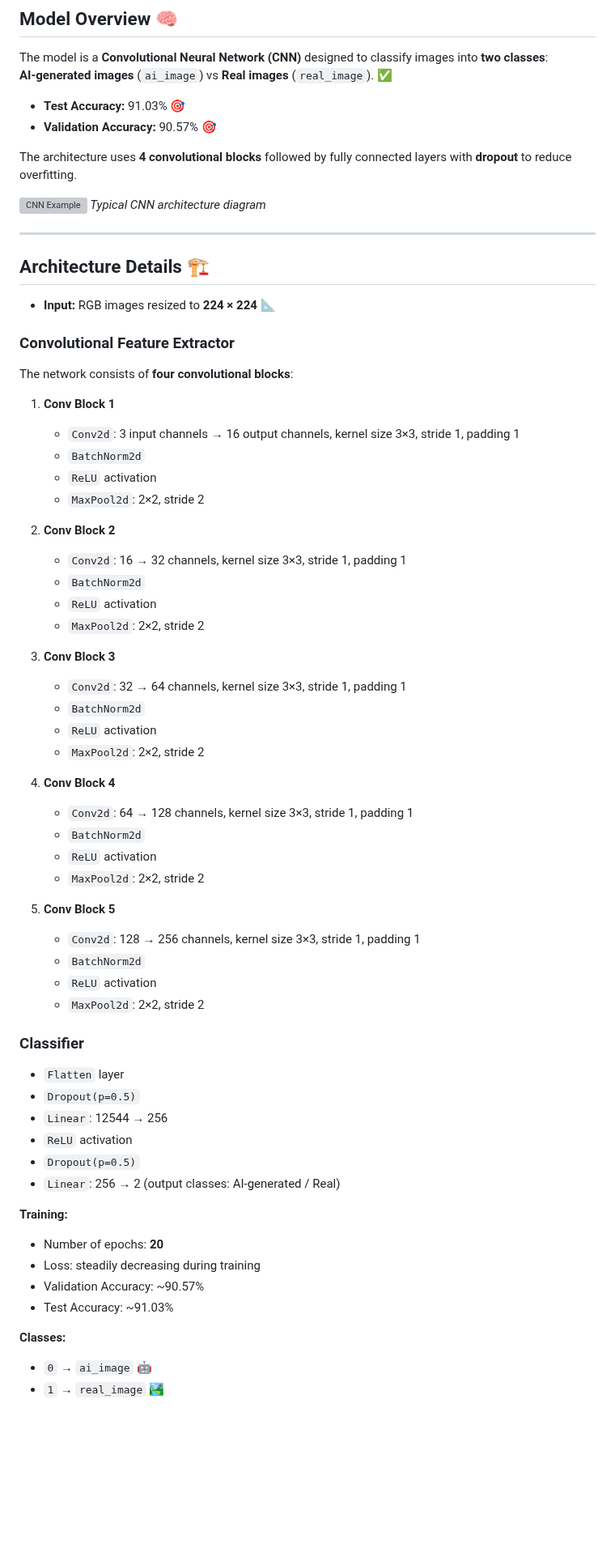
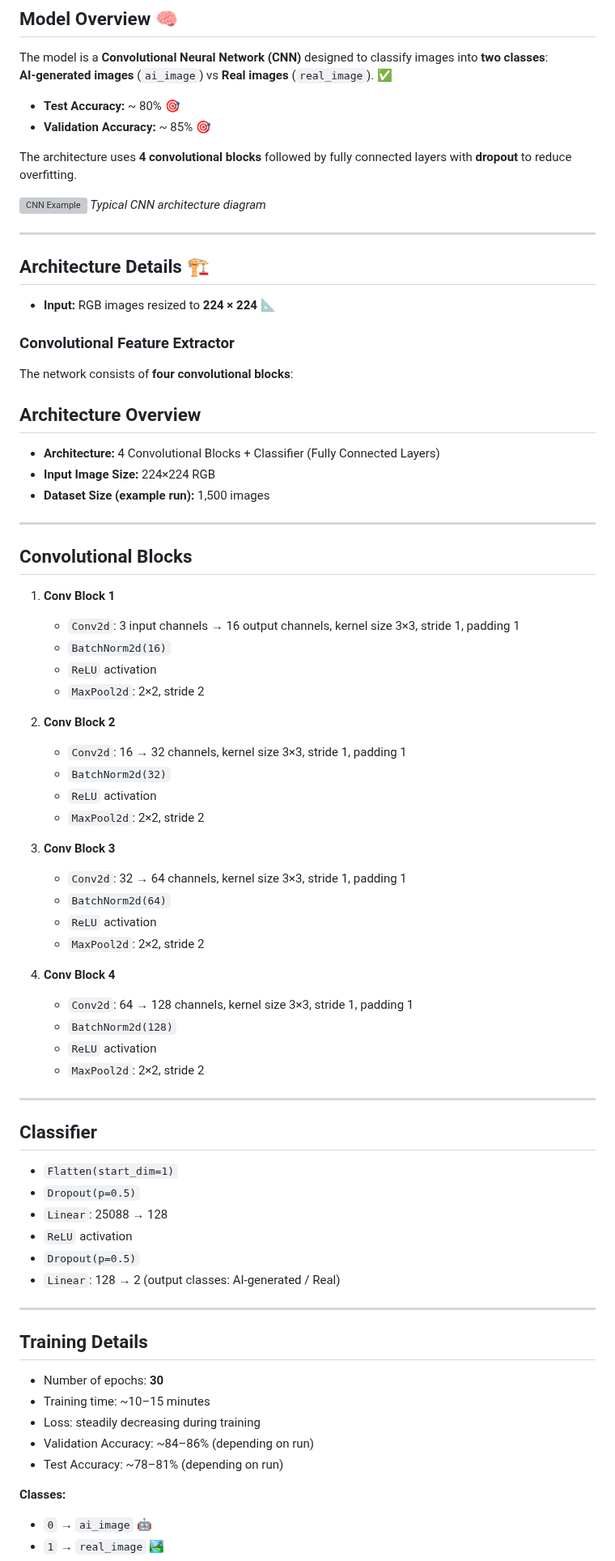
Before and after one commit to saharYaccov/ImageProcess, a Markdown page: README.md, the part around one of its changes. Shown at 81% size. Drawn GitHub-style; blank space fills up the shorter version; grey boxes are pictures that could not be loaded.

```diff
--- a/README.md
+++ b/README.md
@@ -45,8 +45,8 @@ The model has been trained and tested on 40,000+ {⏱️ Total Time Running : 48
 The model is a **Convolutional Neural Network (CNN)** designed to classify images into **two classes**:
 **AI-generated images** (`ai_image`) vs **Real images** (`real_image`). ✅
 
-- **Test Accuracy:** 91.03% 🎯
-- **Validation Accuracy:** 90.57% 🎯
+- **Test Accuracy:** ~ 80% 🎯
+- **Validation Accuracy:** ~ 85% 🎯
 
 The architecture uses **4 convolutional blocks** followed by fully connected layers with **dropout** to reduce overfitting.
 
@@ -63,49 +63,57 @@ The architecture uses **4 convolutional blocks** followed by fully connected lay
 The network consists of **four convolutional blocks**:
 
 
+## Architecture Overview
+- **Architecture:** 4 Convolutional Blocks + Classifier (Fully Connected Layers)
+- **Input Image Size:** 224×224 RGB
+- **Dataset Size (example run):** 1,500 images
+
+---
+
+## Convolutional Blocks
+
 1. **Conv Block 1**
    - `Conv2d`: 3 input channels → 16 output channels, kernel size 3×3, stride 1, padding 1
-   - `BatchNorm2d`
+   - `BatchNorm2d(16)`
    - `ReLU` activation
    - `MaxPool2d`: 2×2, stride 2
 
 2. **Conv Block 2**
    - `Conv2d`: 16 → 32 channels, kernel size 3×3, stride 1, padding 1
-   - `BatchNorm2d`
+   - `BatchNorm2d(32)`
    - `ReLU` activation
    - `MaxPool2d`: 2×2, stride 2
 
 3. **Conv Block 3**
    - `Conv2d`: 32 → 64 channels, kernel size 3×3, stride 1, padding 1
-   - `BatchNorm2d`
+   - `BatchNorm2d(64)`
    - `ReLU` activation
    - `MaxPool2d`: 2×2, stride 2
 
 4. **Conv Block 4**
    - `Conv2d`: 64 → 128 channels, kernel size 3×3, stride 1, padding 1
-   - `BatchNorm2d`
+   - `BatchNorm2d(128)`
    - `ReLU` activation
    - `MaxPool2d`: 2×2, stride 2
 
-5. **Conv Block 5**
-   - `Conv2d`: 128 → 256 channels, kernel size 3×3, stride 1, padding 1
-   - `BatchNorm2d`
-   - `ReLU` activation
-   - `MaxPool2d`: 2×2, stride 2
+---
 
-### Classifier
-- `Flatten` layer
+## Classifier
+- `Flatten(start_dim=1)`
 - `Dropout(p=0.5)`
-- `Linear`: 12544 → 256
+- `Linear`: 25088 → 128
 - `ReLU` activation
 - `Dropout(p=0.5)`
-- `Linear`: 256 → 2 (output classes: AI-generated / Real)
+- `Linear`: 128 → 2 (output classes: AI-generated / Real)
 
-**Training:**
-- Number of epochs: **20**
+---
+
+## Training Details
+- Number of epochs: **30**
+- Training time: ~10–15 minutes
 - Loss: steadily decreasing during training
-- Validation Accuracy: ~90.57%
-- Test Accuracy: ~91.03%
+- Validation Accuracy: ~84–86% (depending on run)
+- Test Accuracy: ~78–81% (depending on run)
 
 **Classes:**
 - `0` → `ai_image` 🤖
```
Also changed, not shown: other parts of README.md (+1 -1 lines).
